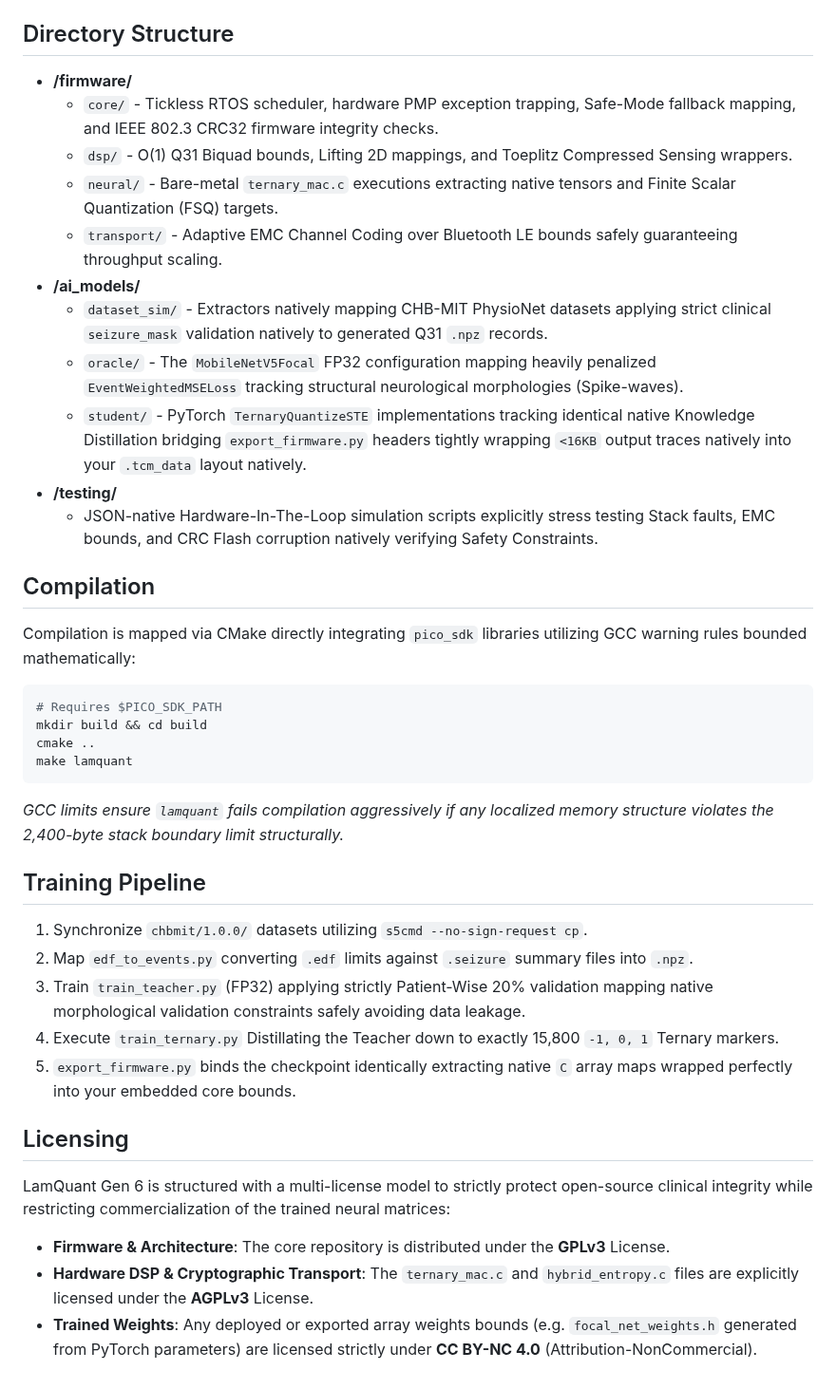
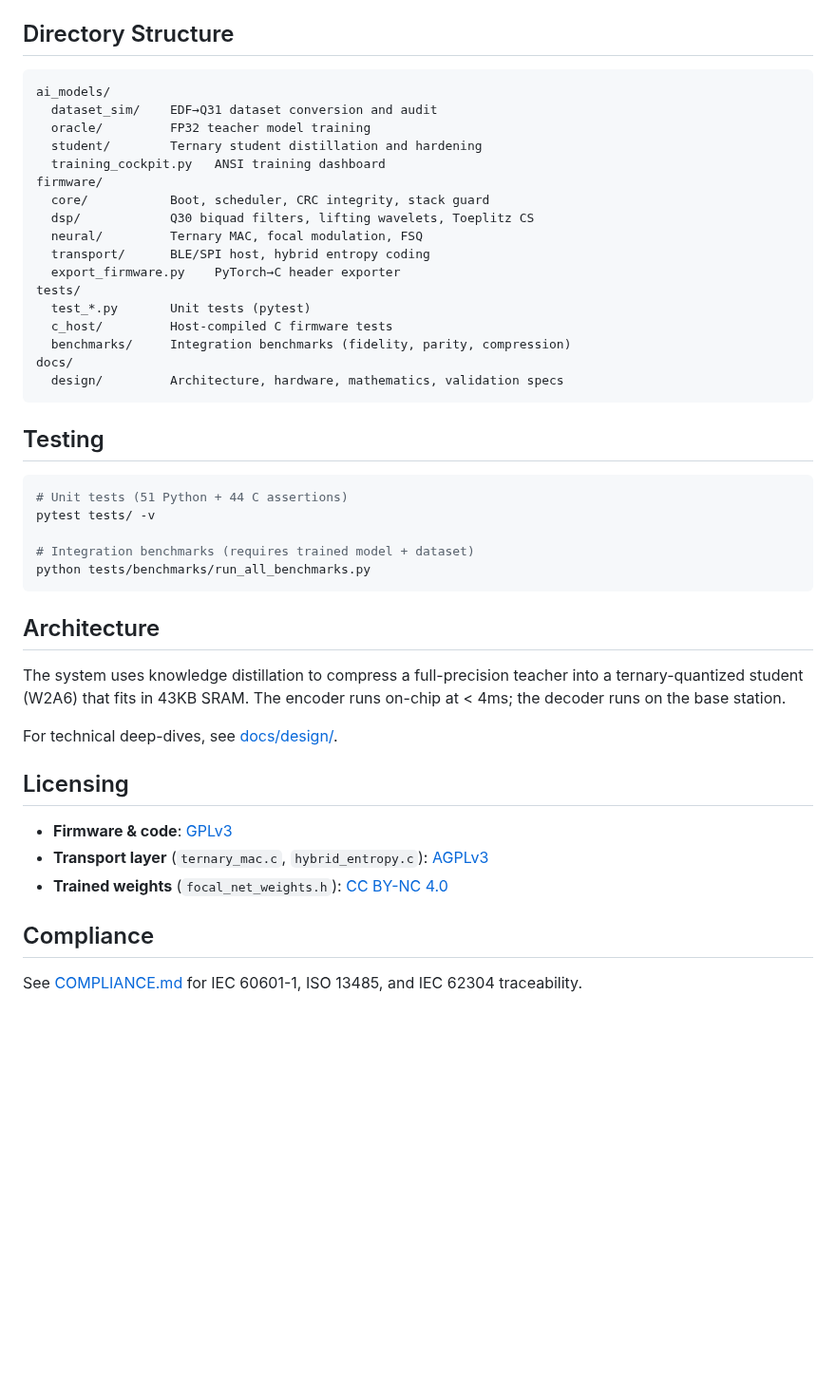
Before and after one commit to Quitetall/LamQuant-Lossless, a Markdown page: README.md, the part around one of its changes. Shown at 95% size. Drawn GitHub-style; blank space fills up the shorter version.

````diff
--- a/README.md
+++ b/README.md
@@ -11,43 +87,48 @@ LamQuant Gen 6 is a full-stack, clinical-grade EEG neural codec engineered for t
 
 ## Directory Structure
 
-- **/firmware/**
-  - `core/` - Tickless RTOS scheduler, hardware PMP exception trapping, Safe-Mode fallback mapping, and IEEE 802.3 CRC32 firmware integrity checks.
-  - `dsp/` - O(1) Q31 Biquad bounds, Lifting 2D mappings, and Toeplitz Compressed Sensing wrappers.
-  - `neural/` - Bare-metal `ternary_mac.c` executions extracting native tensors and Finite Scalar Quantization (FSQ) targets.
-  - `transport/` - Adaptive EMC Channel Coding over Bluetooth LE bounds safely guaranteeing throughput scaling.
-- **/ai_models/**
-  - `dataset_sim/` - Extractors natively mapping CHB-MIT PhysioNet datasets applying strict clinical `seizure_mask` validation natively to generated Q31 `.npz` records.
-  - `oracle/` - The `MobileNetV5Focal` FP32 configuration mapping heavily penalized `EventWeightedMSELoss` tracking structural neurological morphologies (Spike-waves).
-  - `student/` - PyTorch `TernaryQuantizeSTE` implementations tracking identical native Knowledge Distillation bridging `export_firmware.py` headers tightly wrapping `<16KB` output traces natively into your `.tcm_data` layout natively.
-- **/testing/**
-  - JSON-native Hardware-In-The-Loop simulation scripts explicitly stress testing Stack faults, EMC bounds, and CRC Flash corruption natively verifying Safety Constraints.
+```
+ai_models/
+  dataset_sim/    EDF→Q31 dataset conversion and audit
+  oracle/         FP32 teacher model training
+  student/        Ternary student distillation and hardening
+  training_cockpit.py   ANSI training dashboard
+firmware/
+  core/           Boot, scheduler, CRC integrity, stack guard
+  dsp/            Q30 biquad filters, lifting wavelets, Toeplitz CS
+  neural/         Ternary MAC, focal modulation, FSQ
+  transport/      BLE/SPI host, hybrid entropy coding
+  export_firmware.py    PyTorch→C header exporter
+tests/
+  test_*.py       Unit tests (pytest)
+  c_host/         Host-compiled C firmware tests
+  benchmarks/     Integration benchmarks (fidelity, parity, compression)
+docs/
+  design/         Architecture, hardware, mathematics, validation specs
+```
 
-## Compilation
-
-Compilation is mapped via CMake directly integrating `pico_sdk` libraries utilizing GCC warning rules bounded mathematically:
+## Testing
 
 ```bash
-# Requires $PICO_SDK_PATH
-mkdir build && cd build
-cmake ..
-make lamquant
+# Unit tests (51 Python + 44 C assertions)
+pytest tests/ -v
+
+# Integration benchmarks (requires trained model + dataset)
+python tests/benchmarks/run_all_benchmarks.py
 ```
 
-_GCC limits ensure `lamquant` fails compilation aggressively if any localized memory structure violates the 2,400-byte stack boundary limit structurally._
+## Architecture
 
-## Training Pipeline
+The system uses knowledge distillation to compress a full-precision teacher into a ternary-quantized student (W2A6) that fits in 43KB SRAM. The encoder runs on-chip at < 4ms; the decoder runs on the base station.
 
-1. Synchronize `chbmit/1.0.0/` datasets utilizing `s5cmd --no-sign-request cp`.
-2. Map `edf_to_events.py` converting `.edf` limits against `.seizure` summary files into `.npz`.
-3. Train `train_teacher.py` (FP32) applying strictly Patient-Wise 20% validation mapping native morphological validation constraints safely avoiding data leakage.
-4. Execute `train_ternary.py` Distillating the Teacher down to exactly 15,800 `-1, 0, 1` Ternary markers.
-5. `export_firmware.py` binds the checkpoint identically extracting native `C` array maps wrapped perfectly into your embedded core bounds.
+For technical deep-dives, see [docs/design/](docs/design/).
 
 ## Licensing
 
-LamQuant Gen 6 is structured with a multi-license model to strictly protect open-source clinical integrity while restricting commercialization of the trained neural matrices:
+- **Firmware & code**: [GPLv3](LICENSE.md)
+- **Transport layer** (`ternary_mac.c`, `hybrid_entropy.c`): [AGPLv3](LICENSE.md)
+- **Trained weights** (`focal_net_weights.h`): [CC BY-NC 4.0](LICENSE.md)
 
-*   **Firmware & Architecture**: The core repository is distributed under the **GPLv3** License.
-*   **Hardware DSP & Cryptographic Transport**: The `ternary_mac.c` and `hybrid_entropy.c` files are explicitly licensed under the **AGPLv3** License.
-*   **Trained Weights**: Any deployed or exported array weights bounds (e.g. `focal_net_weights.h` generated from PyTorch parameters) are licensed strictly under **CC BY-NC 4.0** (Attribution-NonCommercial).
+## Compliance
+
+See [COMPLIANCE.md](COMPLIANCE.md) for IEC 60601-1, ISO 13485, and IEC 62304 traceability.
````
Also changed, not shown: other parts of README.md (+83 -7 lines).
